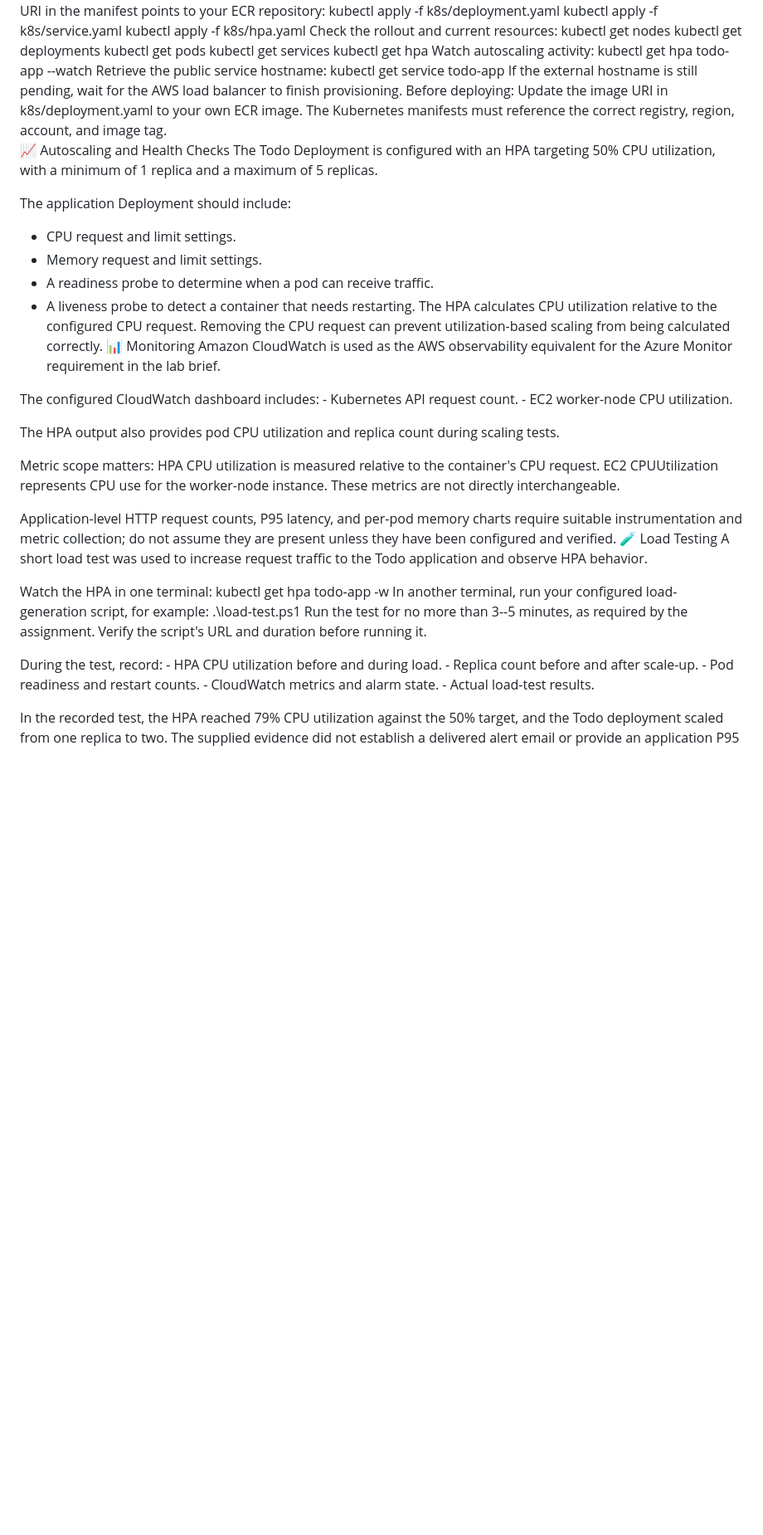
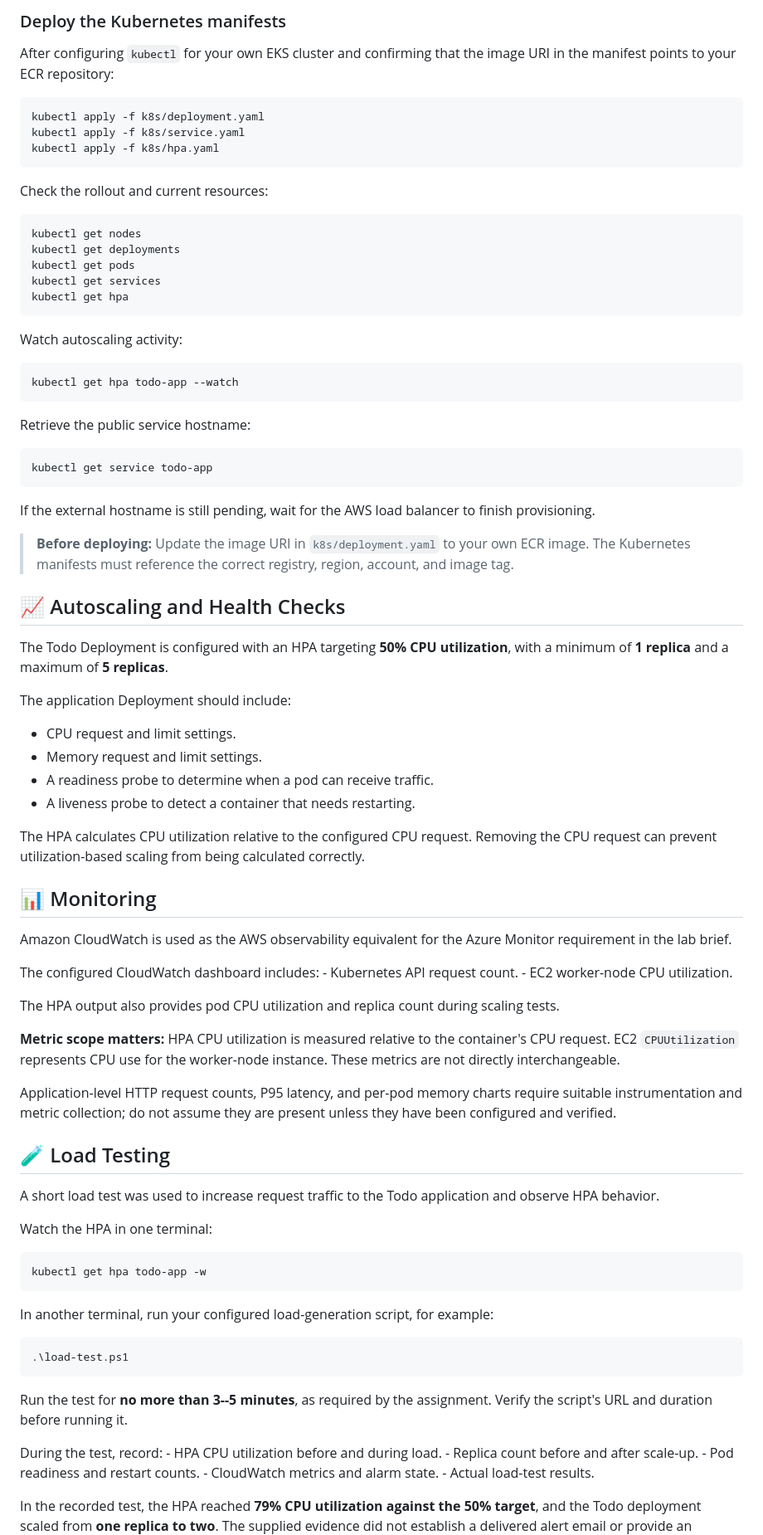
Before and after one commit to Ech0-21/lab-2-clould-aditya, a Markdown page: readme.md, the part around one of its changes. Shown at 83% size. Rendered like a GitHub page; blank space fills up the shorter version.

````diff
--- a/readme.md
+++ b/readme.md
@@ -116,40 +161,64 @@ After configuring kubectl for your own EKS cluster and confirming that
+### Deploy the Kubernetes manifests
+
+After configuring `kubectl` for your own EKS cluster and confirming that
 the image URI in the manifest points to your ECR repository:
+
+``` bash
 kubectl apply -f k8s/deployment.yaml
 kubectl apply -f k8s/service.yaml
 kubectl apply -f k8s/hpa.yaml
+```
+
 Check the rollout and current resources:
+
+``` bash
 kubectl get nodes
 kubectl get deployments
 kubectl get pods
 kubectl get services
 kubectl get hpa
+```
+
 Watch autoscaling activity:
+
+``` bash
 kubectl get hpa todo-app --watch
+```
+
 Retrieve the public service hostname:
+
+``` bash
 kubectl get service todo-app
+```
+
 If the external hostname is still pending, wait for the AWS load
 balancer to finish provisioning.
-Before deploying: Update the image URI in k8s/deployment.yaml to
-your own ECR image. The Kubernetes manifests must reference the
-correct registry, region, account, and image tag.
 
-📈 Autoscaling and Health Checks
-The Todo Deployment is configured with an HPA targeting 50% CPU
-utilization, with a minimum of 1 replica and a maximum of 5
-replicas.
+> **Before deploying:** Update the image URI in `k8s/deployment.yaml` to
+> your own ECR image. The Kubernetes manifests must reference the
+> correct registry, region, account, and image tag.
+
+## 📈 Autoscaling and Health Checks
+
+The Todo Deployment is configured with an HPA targeting **50% CPU
+utilization**, with a minimum of **1 replica** and a maximum of **5
+replicas**.
 
 The application Deployment should include:
 
-- CPU request and limit settings.
-- Memory request and limit settings.
-- A readiness probe to determine when a pod can receive traffic.
-- A liveness probe to detect a container that needs restarting.
-  The HPA calculates CPU utilization relative to the configured CPU
-  request. Removing the CPU request can prevent utilization-based scaling
-  from being calculated correctly.
-  📊 Monitoring
-  Amazon CloudWatch is used as the AWS observability equivalent for the
-  Azure Monitor requirement in the lab brief.
+-   CPU request and limit settings.
+-   Memory request and limit settings.
+-   A readiness probe to determine when a pod can receive traffic.
+-   A liveness probe to detect a container that needs restarting.
+
+The HPA calculates CPU utilization relative to the configured CPU
+request. Removing the CPU request can prevent utilization-based scaling
+from being calculated correctly.
+
+## 📊 Monitoring
+
+Amazon CloudWatch is used as the AWS observability equivalent for the
+Azure Monitor requirement in the lab brief.
 
 The configured CloudWatch dashboard includes: - Kubernetes API request
 count. - EC2 worker-node CPU utilization.
@@ -157,24 +226,34 @@ count. - EC2 worker-node CPU utilization.
 The HPA output also provides pod CPU utilization and replica count
 during scaling tests.
 
-Metric scope matters: HPA CPU utilization is measured relative to
-the container's CPU request. EC2 CPUUtilization represents CPU use for
+**Metric scope matters:** HPA CPU utilization is measured relative to
+the container's CPU request. EC2 `CPUUtilization` represents CPU use for
 the worker-node instance. These metrics are not directly
 interchangeable.
 
 Application-level HTTP request counts, P95 latency, and per-pod memory
 charts require suitable instrumentation and metric collection; do not
 assume they are present unless they have been configured and verified.
-🧪 Load Testing
+
+## 🧪 Load Testing
+
 A short load test was used to increase request traffic to the Todo
 application and observe HPA behavior.
 
 Watch the HPA in one terminal:
+
+``` powershell
 kubectl get hpa todo-app -w
+```
+
 In another terminal, run your configured load-generation script, for
 example:
+
+``` powershell
 .\load-test.ps1
-Run the test for no more than 3--5 minutes, as required by the
+```
+
+Run the test for **no more than 3--5 minutes**, as required by the
 assignment. Verify the script's URL and duration before running it.
 
 During the test, record: - HPA CPU utilization before and during load. -
@@ -182,7 +261,7 @@ Replica count before and after scale-up. - Pod readiness and restart
 counts. - CloudWatch metrics and alarm state. - Actual load-test
 results.
 
-In the recorded test, the HPA reached 79% CPU utilization against the
-50% target, and the Todo deployment scaled from one replica to
-two. The supplied evidence did not establish a delivered alert email
+In the recorded test, the HPA reached **79% CPU utilization against the
+50% target**, and the Todo deployment scaled from **one replica to
+two**. The supplied evidence did not establish a delivered alert email
 or provide an application P95 latency graph.
````
Also changed, not shown: other parts of readme.md (+147 -75 lines).
